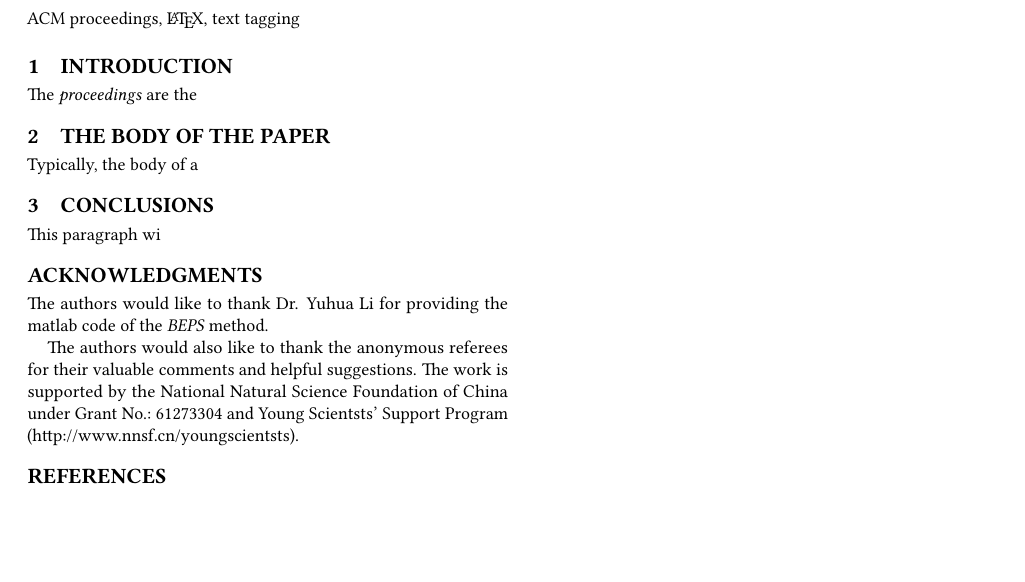
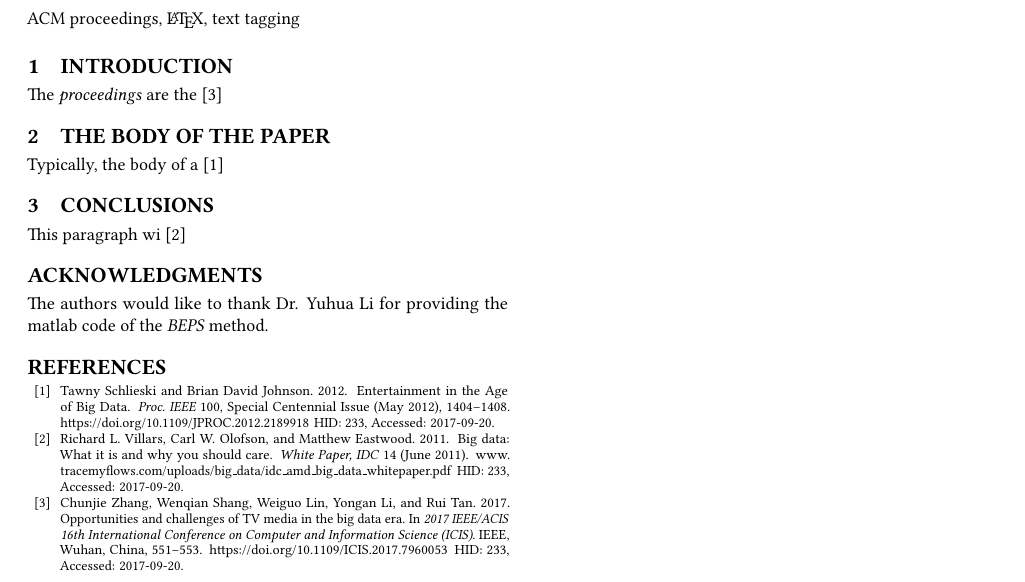
Before and after one commit to bigdata-i523/hid233, a LaTeX paper (paper1/report.tex): part of the page, cut so that both start at the same text, the shorter picture padded with empty space. Compiled offline with pdfLaTeX.

Commit message:
Update report.tex

```diff
--- a/paper1/report.tex
+++ b/paper1/report.tex
@@ -37,15 +37,15 @@ This paper
 
 \section{Introduction}
 
-The \textit{proceedings} are the
+The \textit{proceedings} are the \cite{Zhang2017era}
 
 \section{The Body of The Paper}
 
-Typically, the body of a
+Typically, the body of a \cite{Schlieski2012data}
 
 \section{Conclusions}
 
-This paragraph wi
+This paragraph wi \cite{Villars2011care}
 
 
 \begin{acks}
@@ -53,15 +53,6 @@ This paragraph wi
   The authors would like to thank Dr. Yuhua Li for providing the
   matlab code of the \textit{BEPS} method.
 
-  The authors would also like to thank the anonymous referees for
-  their valuable comments and helpful suggestions. The work is
-  supported by the \grantsponsor{GS501100001809}{National Natural
-    Science Foundation of
-    China}{http://dx.doi.org/10.13039/501100001809} under Grant
-  No.:~\grantnum{GS501100001809}{61273304}
-  and~\grantnum[http://www.nnsf.cn/youngscientsts]{GS501100001809}{Young
-    Scientsts' Support Program}.
-
 \end{acks}
 
 \bibliographystyle{ACM-Reference-Format}
```
